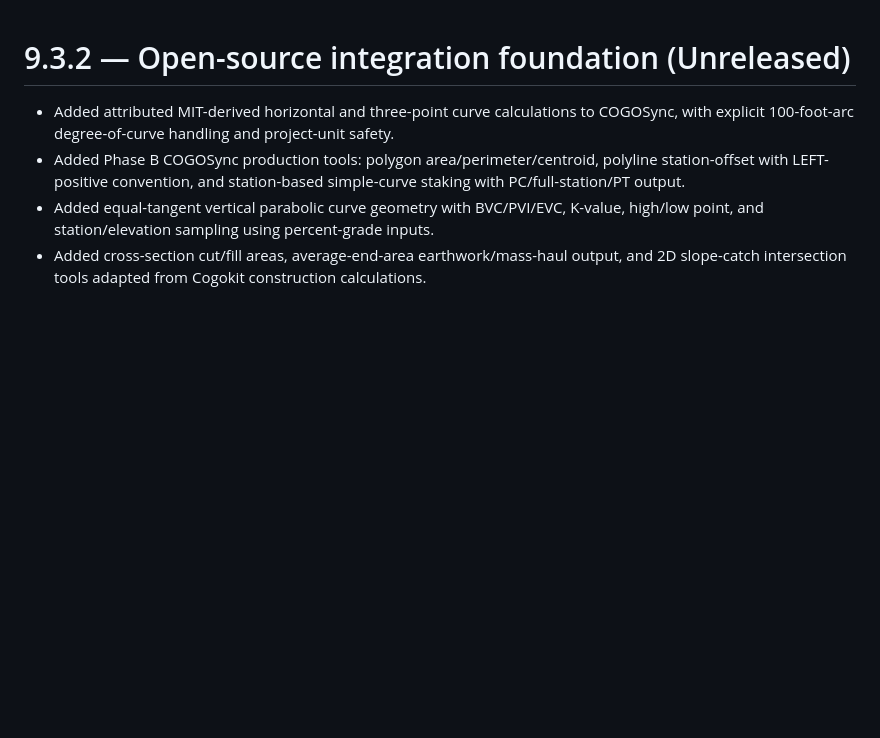
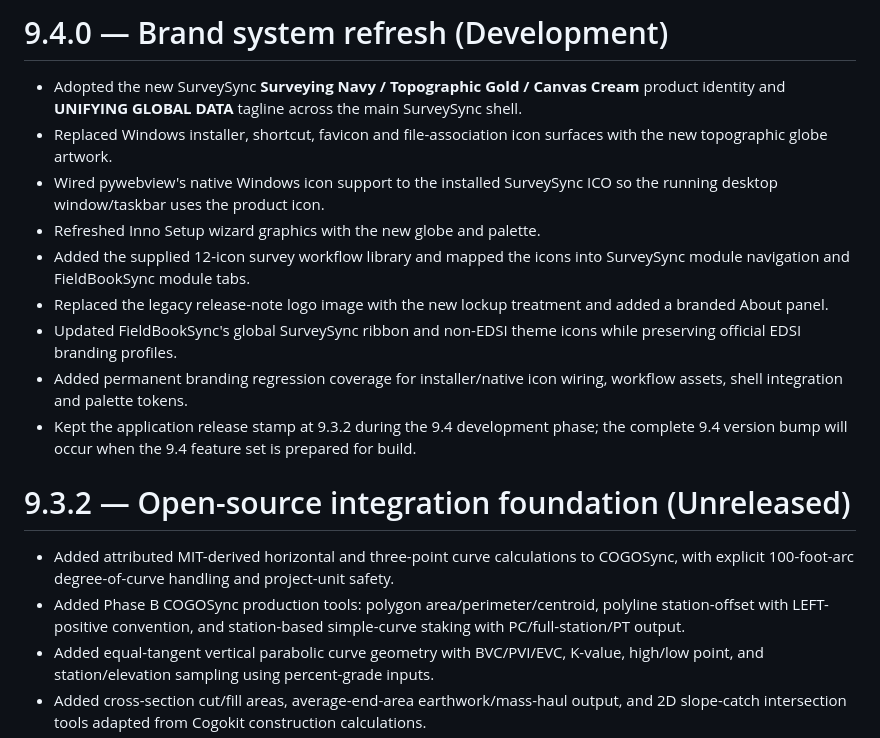
Before and after one commit to cpaul1988/SurveySync, a Markdown page: CHANGELOG.md, the part around the change. Rendered like a GitHub page; blank space fills up the shorter version.

Commit message:
Document SurveySync 9.4 branding refresh

```diff
--- a/CHANGELOG.md
+++ b/CHANGELOG.md
@@ -1,3 +1,15 @@
+# 9.4.0 — Brand system refresh (Development)
+
+- Adopted the new SurveySync **Surveying Navy / Topographic Gold / Canvas Cream** product identity and **UNIFYING GLOBAL DATA** tagline across the main SurveySync shell.
+- Replaced Windows installer, shortcut, favicon and file-association icon surfaces with the new topographic globe artwork.
+- Wired pywebview's native Windows icon support to the installed SurveySync ICO so the running desktop window/taskbar uses the product icon.
+- Refreshed Inno Setup wizard graphics with the new globe and palette.
+- Added the supplied 12-icon survey workflow library and mapped the icons into SurveySync module navigation and FieldBookSync module tabs.
+- Replaced the legacy release-note logo image with the new lockup treatment and added a branded About panel.
+- Updated FieldBookSync's global SurveySync ribbon and non-EDSI theme icons while preserving official EDSI branding profiles.
+- Added permanent branding regression coverage for installer/native icon wiring, workflow assets, shell integration and palette tokens.
+- Kept the application release stamp at 9.3.2 during the 9.4 development phase; the complete 9.4 version bump will occur when the 9.4 feature set is prepared for build.
+
 # 9.3.2 — Open-source integration foundation (Unreleased)
 
 - Added attributed MIT-derived horizontal and three-point curve calculations to COGOSync, with explicit 100-foot-arc degree-of-curve handling and project-unit safety.
```
